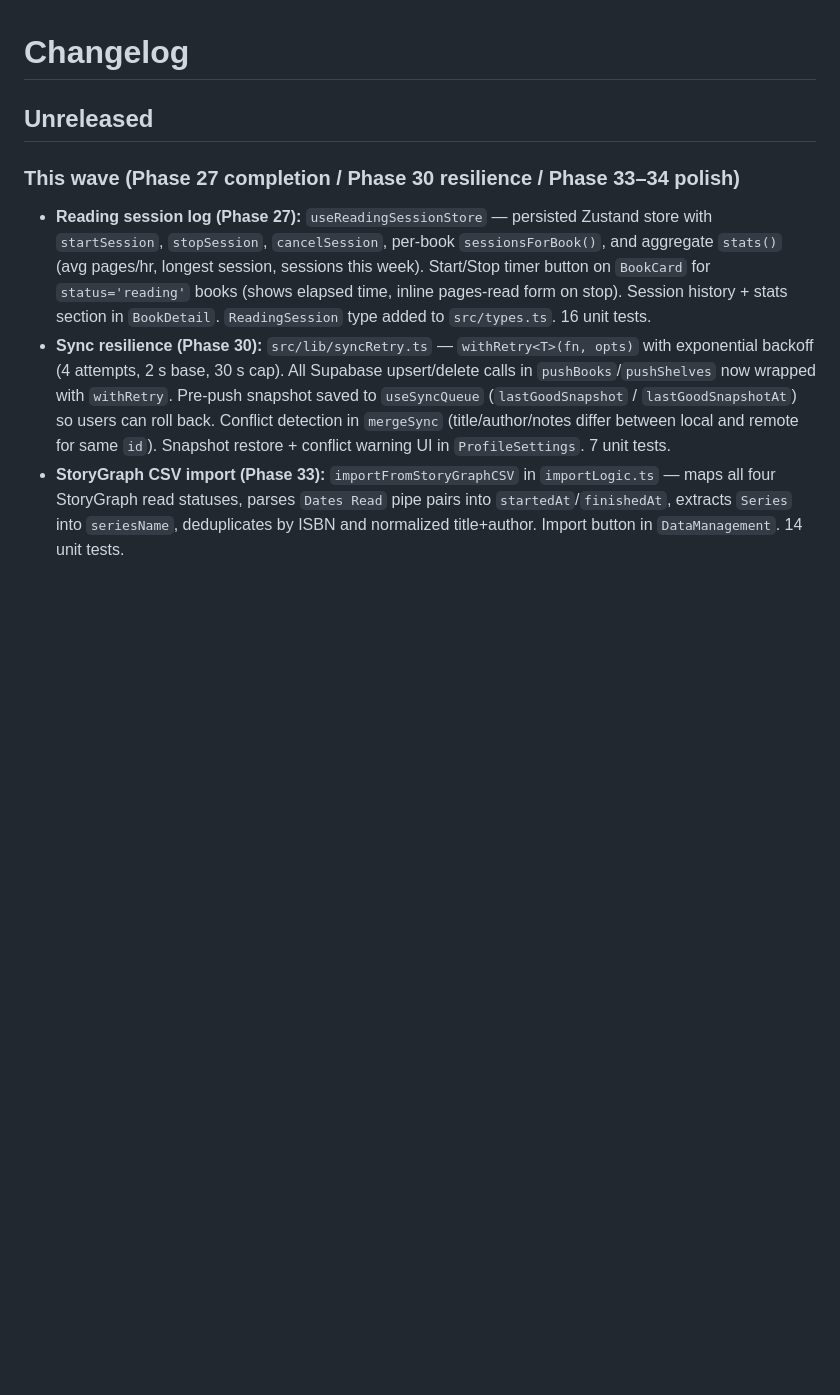
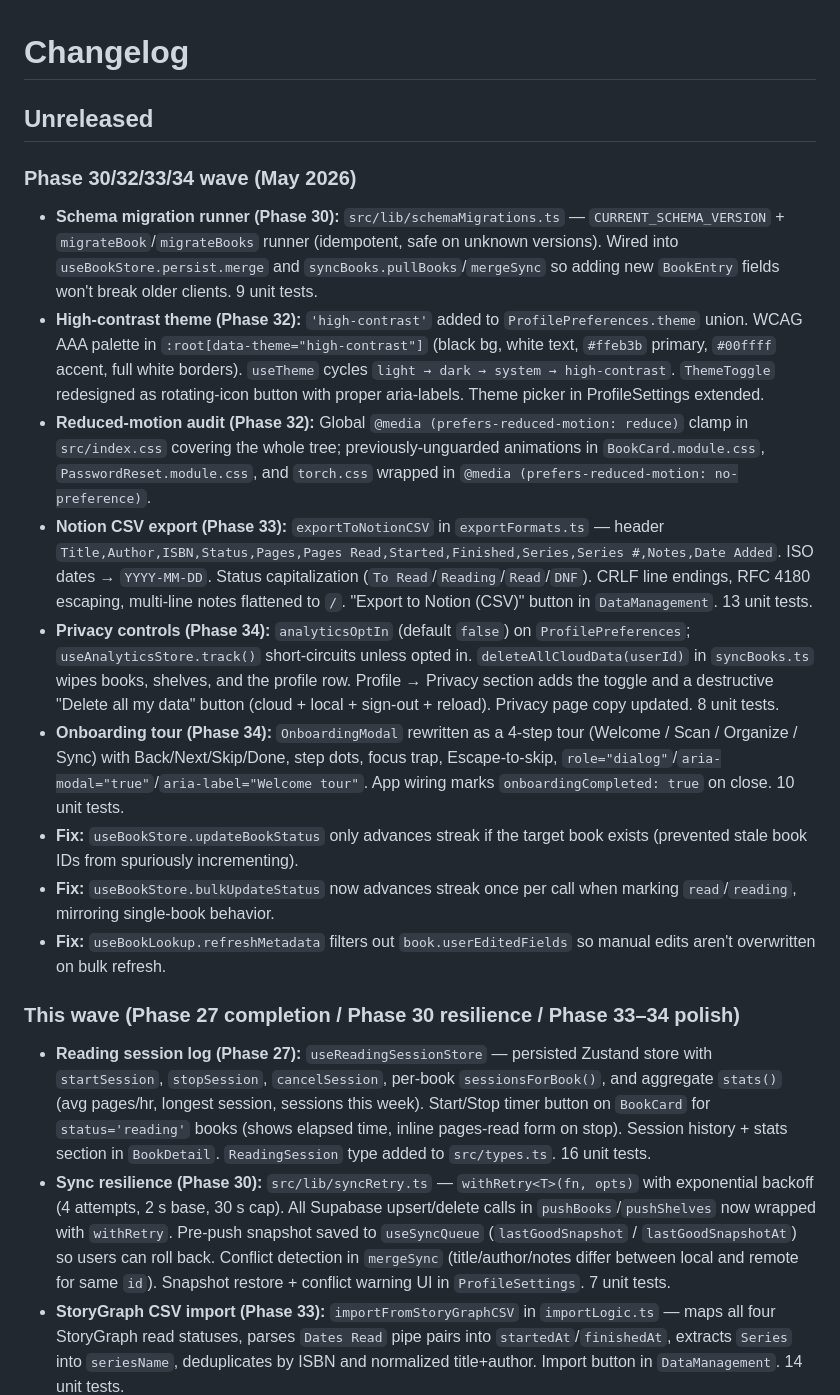
Before and after one commit to hondoentertainment/spine-scanner, a Markdown page: CHANGELOG.md, the part around the change. Rendered like a GitHub page; blank space fills up the shorter version.

```diff
--- a/CHANGELOG.md
+++ b/CHANGELOG.md
@@ -1,6 +1,18 @@
 # Changelog
 
 ## Unreleased
+
+### Phase 30/32/33/34 wave (May 2026)
+
+- **Schema migration runner (Phase 30):** `src/lib/schemaMigrations.ts` — `CURRENT_SCHEMA_VERSION` + `migrateBook`/`migrateBooks` runner (idempotent, safe on unknown versions). Wired into `useBookStore.persist.merge` and `syncBooks.pullBooks`/`mergeSync` so adding new `BookEntry` fields won't break older clients. 9 unit tests.
+- **High-contrast theme (Phase 32):** `'high-contrast'` added to `ProfilePreferences.theme` union. WCAG AAA palette in `:root[data-theme="high-contrast"]` (black bg, white text, `#ffeb3b` primary, `#00ffff` accent, full white borders). `useTheme` cycles `light → dark → system → high-contrast`. `ThemeToggle` redesigned as rotating-icon button with proper aria-labels. Theme picker in ProfileSettings extended.
+- **Reduced-motion audit (Phase 32):** Global `@media (prefers-reduced-motion: reduce)` clamp in `src/index.css` covering the whole tree; previously-unguarded animations in `BookCard.module.css`, `PasswordReset.module.css`, and `torch.css` wrapped in `@media (prefers-reduced-motion: no-preference)`.
+- **Notion CSV export (Phase 33):** `exportToNotionCSV` in `exportFormats.ts` — header `Title,Author,ISBN,Status,Pages,Pages Read,Started,Finished,Series,Series #,Notes,Date Added`. ISO dates → `YYYY-MM-DD`. Status capitalization (`To Read`/`Reading`/`Read`/`DNF`). CRLF line endings, RFC 4180 escaping, multi-line notes flattened to ` / `. "Export to Notion (CSV)" button in `DataManagement`. 13 unit tests.
+- **Privacy controls (Phase 34):** `analyticsOptIn` (default `false`) on `ProfilePreferences`; `useAnalyticsStore.track()` short-circuits unless opted in. `deleteAllCloudData(userId)` in `syncBooks.ts` wipes books, shelves, and the profile row. Profile → Privacy section adds the toggle and a destructive "Delete all my data" button (cloud + local + sign-out + reload). Privacy page copy updated. 8 unit tests.
+- **Onboarding tour (Phase 34):** `OnboardingModal` rewritten as a 4-step tour (Welcome / Scan / Organize / Sync) with Back/Next/Skip/Done, step dots, focus trap, Escape-to-skip, `role="dialog"`/`aria-modal="true"`/`aria-label="Welcome tour"`. App wiring marks `onboardingCompleted: true` on close. 10 unit tests.
+- **Fix:** `useBookStore.updateBookStatus` only advances streak if the target book exists (prevented stale book IDs from spuriously incrementing).
+- **Fix:** `useBookStore.bulkUpdateStatus` now advances streak once per call when marking `read`/`reading`, mirroring single-book behavior.
+- **Fix:** `useBookLookup.refreshMetadata` filters out `book.userEditedFields` so manual edits aren't overwritten on bulk refresh.
 
 ### This wave (Phase 27 completion / Phase 30 resilience / Phase 33–34 polish)
 
```
Also changed, not shown: NEXT_STEPS.md (+24 -26 lines).
